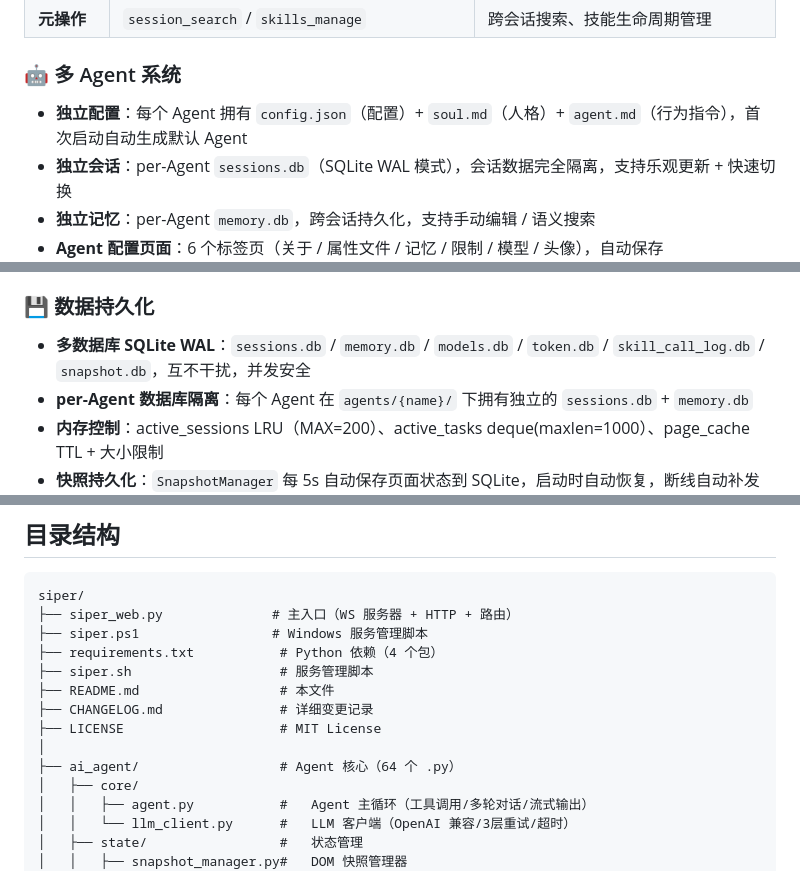
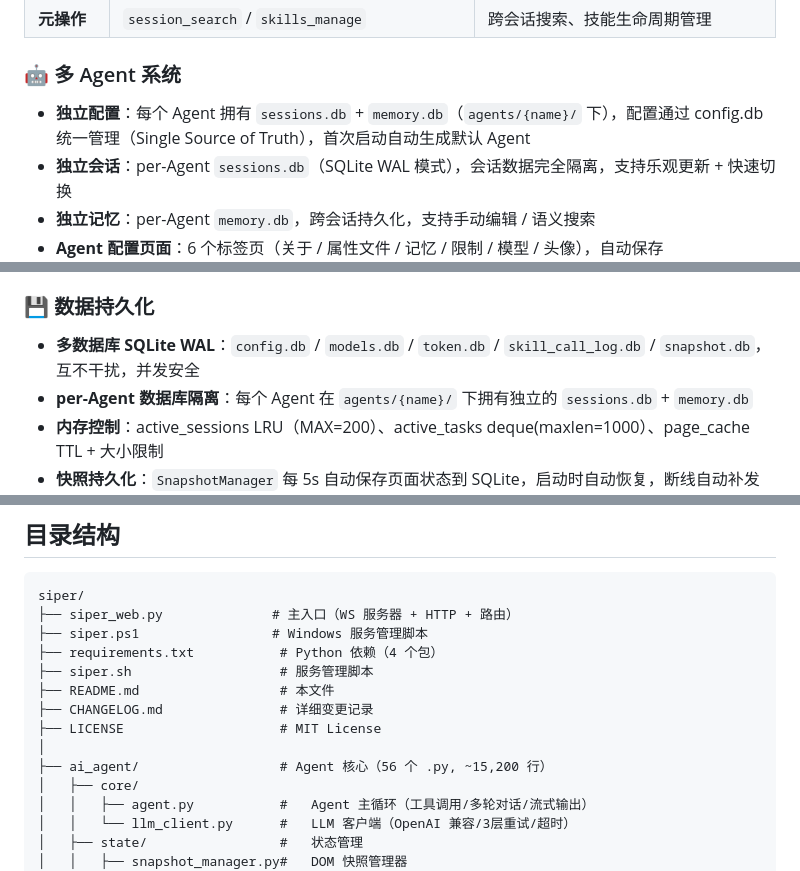
Before and after one commit to gavin-jack/siper-agent, a Markdown page: README.md, 3 parts joined by grey strips. GitHub-like rendering.

```diff
--- a/README.md
+++ b/README.md
@@ -195,7 +195,7 @@ on_tool_progress()→ 接收工具进度
 
 ### 🤖 多 Agent 系统
 
-- **独立配置**：每个 Agent 拥有 `config.json`（配置）+ `soul.md`（人格）+ `agent.md`（行为指令），首次启动自动生成默认 Agent
+- **独立配置**：每个 Agent 拥有 `sessions.db` + `memory.db`（`agents/{name}/` 下），配置通过 config.db 统一管理（Single Source of Truth），首次启动自动生成默认 Agent
 - **独立会话**：per-Agent `sessions.db`（SQLite WAL 模式），会话数据完全隔离，支持乐观更新 + 快速切换
 - **独立记忆**：per-Agent `memory.db`，跨会话持久化，支持手动编辑 / 语义搜索
 - **Agent 配置页面**：6 个标签页（关于 / 属性文件 / 记忆 / 限制 / 模型 / 头像），自动保存
@@ -226,7 +226,7 @@ on_tool_progress()→ 接收工具进度
 
 ### 💾 数据持久化
 
-- **多数据库 SQLite WAL**：`sessions.db` / `memory.db` / `models.db` / `token.db` / `skill_call_log.db` / `snapshot.db`，互不干扰，并发安全
+- **多数据库 SQLite WAL**：`config.db` / `models.db` / `token.db` / `skill_call_log.db` / `snapshot.db`，互不干扰，并发安全
 - **per-Agent 数据库隔离**：每个 Agent 在 `agents/{name}/` 下拥有独立的 `sessions.db` + `memory.db`
 - **内存控制**：active_sessions LRU（MAX=200）、active_tasks deque(maxlen=1000）、page_cache TTL + 大小限制
 - **快照持久化**：`SnapshotManager` 每 5s 自动保存页面状态到 SQLite，启动时自动恢复，断线自动补发 delta
@@ -322,7 +322,7 @@ siper/
 ├── CHANGELOG.md               # 详细变更记录
 ├── LICENSE                    # MIT License
 │
-├── ai_agent/                  # Agent 核心（64 个 .py）
+├── ai_agent/                  # Agent 核心（56 个 .py, ~15,200 行）
 │   ├── core/
 │   │   ├── agent.py           #   Agent 主循环（工具调用/多轮对话/流式输出）
 │   │   └── llm_client.py      #   LLM 客户端（OpenAI 兼容/3层重试/超时）
```
Also changed, not shown: other parts of README.md (+48 -24 lines).
